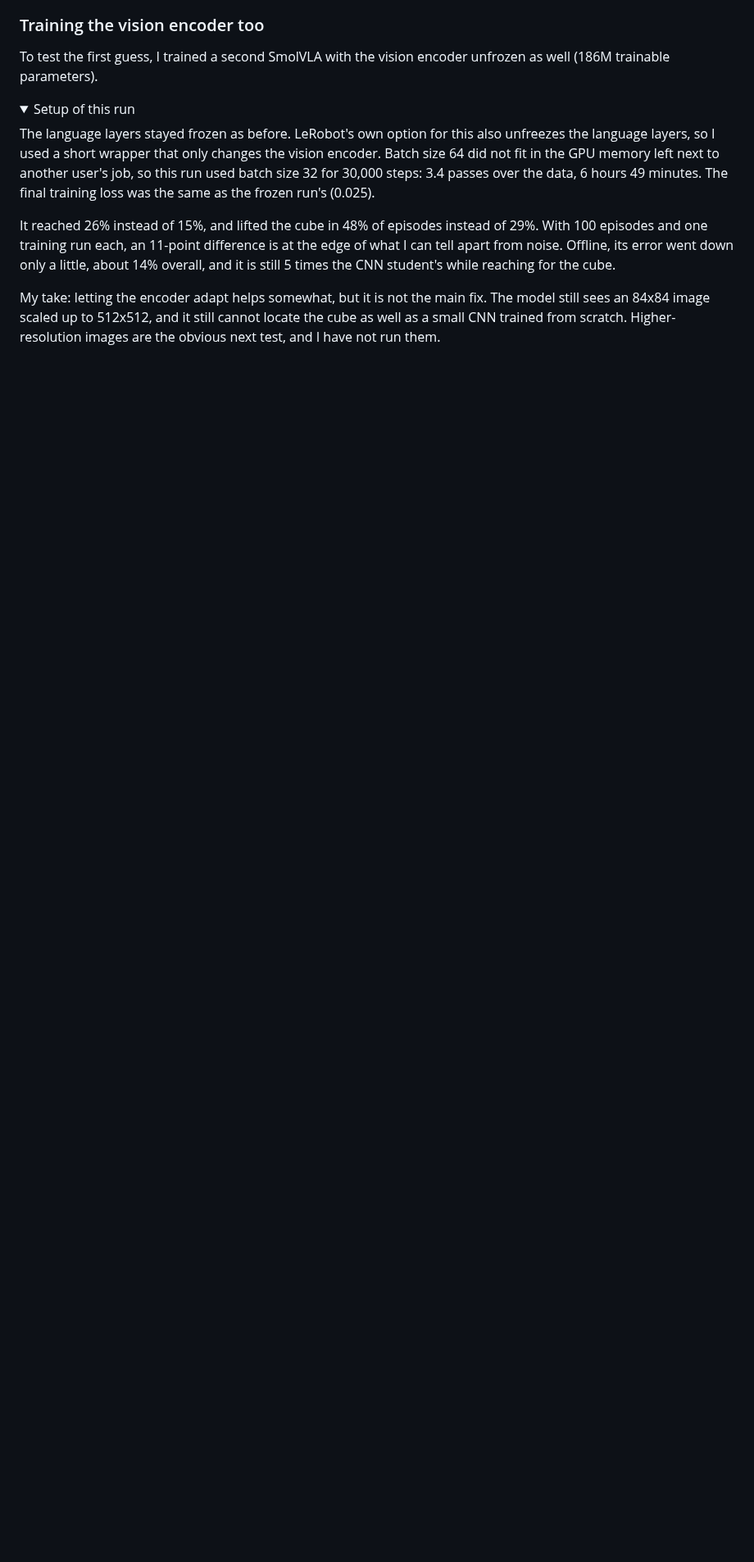
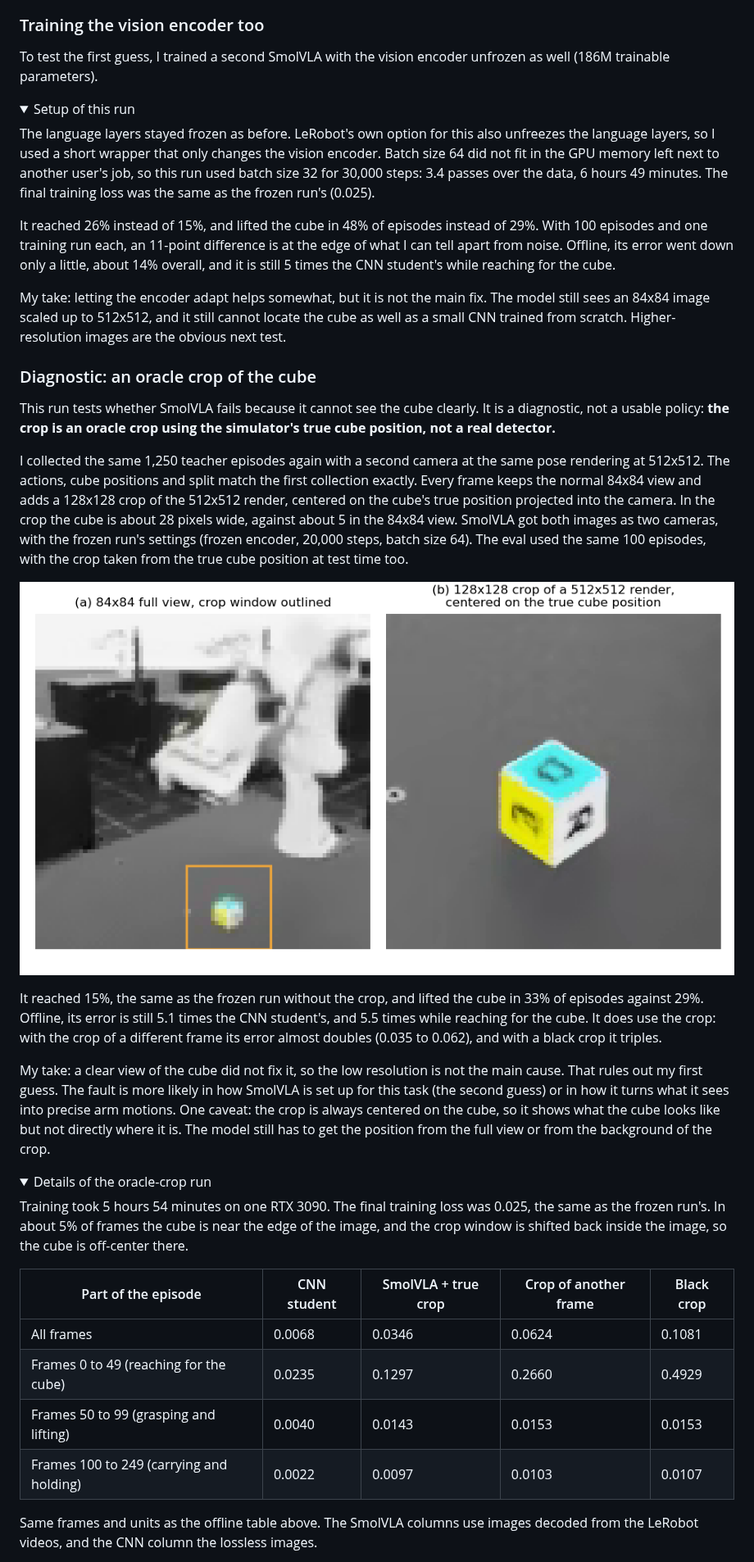
Before and after one commit to Jason-lab1126/autorl-demo, a Markdown page: README.md, the part around one of its changes. Shown at 82% size. GitHub-like rendering; pictures changed too: results/oracle_crop_example.png (added); folded sections open; blank space fills up the shorter version.

Commit message:
SmolVLA oracle-crop diagnostic: a clear view of the cube does not help (15%)

```diff
--- a/README.md
+++ b/README.md
@@ -312,4 +313,31 @@ The language layers stayed frozen as before. LeRobot's own option for this also
 
 It reached 26% instead of 15%, and lifted the cube in 48% of episodes instead of 29%. With 100 episodes and one training run each, an 11-point difference is at the edge of what I can tell apart from noise. Offline, its error went down only a little, about 14% overall, and it is still 5 times the CNN student's while reaching for the cube.
 
-My take: letting the encoder adapt helps somewhat, but it is not the main fix. The model still sees an 84x84 image scaled up to 512x512, and it still cannot locate the cube as well as a small CNN trained from scratch. Higher-resolution images are the obvious next test, and I have not run them.
+My take: letting the encoder adapt helps somewhat, but it is not the main fix. The model still sees an 84x84 image scaled up to 512x512, and it still cannot locate the cube as well as a small CNN trained from scratch. Higher-resolution images are the obvious next test.
+
+### Diagnostic: an oracle crop of the cube
+
+This run tests whether SmolVLA fails because it cannot see the cube clearly. It is a diagnostic, not a usable policy: **the crop is an oracle crop using the simulator's true cube position, not a real detector.**
+
+I collected the same 1,250 teacher episodes again with a second camera at the same pose rendering at 512x512. The actions, cube positions and split match the first collection exactly. Every frame keeps the normal 84x84 view and adds a 128x128 crop of the 512x512 render, centered on the cube's true position projected into the camera. In the crop the cube is about 28 pixels wide, against about 5 in the 84x84 view. SmolVLA got both images as two cameras, with the frozen run's settings (frozen encoder, 20,000 steps, batch size 64). The eval used the same 100 episodes, with the crop taken from the true cube position at test time too.
+
+![The two images SmolVLA gets in the diagnostic: the 84x84 view with the crop window outlined, and the 128x128 crop centered on the cube](results/oracle_crop_example.png)
+
+It reached 15%, the same as the frozen run without the crop, and lifted the cube in 33% of episodes against 29%. Offline, its error is still 5.1 times the CNN student's, and 5.5 times while reaching for the cube. It does use the crop: with the crop of a different frame its error almost doubles (0.035 to 0.062), and with a black crop it triples.
+
+My take: a clear view of the cube did not fix it, so the low resolution is not the main cause. That rules out my first guess. The fault is more likely in how SmolVLA is set up for this task (the second guess) or in how it turns what it sees into precise arm motions. One caveat: the crop is always centered on the cube, so it shows what the cube looks like but not directly where it is. The model still has to get the position from the full view or from the background of the crop.
+
+<details>
+<summary>Details of the oracle-crop run</summary>
+
+Training took 5 hours 54 minutes on one RTX 3090. The final training loss was 0.025, the same as the frozen run's. In about 5% of frames the cube is near the edge of the image, and the crop window is shifted back inside the image, so the cube is off-center there.
+
+| Part of the episode | CNN student | SmolVLA + true crop | Crop of another frame | Black crop |
+|---|---|---|---|---|
+| All frames | 0.0068 | 0.0346 | 0.0624 | 0.1081 |
+| Frames 0 to 49 (reaching for the cube) | 0.0235 | 0.1297 | 0.2660 | 0.4929 |
+| Frames 50 to 99 (grasping and lifting) | 0.0040 | 0.0143 | 0.0153 | 0.0153 |
+| Frames 100 to 249 (carrying and holding) | 0.0022 | 0.0097 | 0.0103 | 0.0107 |
+
+Same frames and units as the offline table above. The SmolVLA columns use images decoded from the LeRobot videos, and the CNN column the lossless images.
+
```
Also changed, not shown: other parts of README.md (+11 -5 lines), 13 other files.
